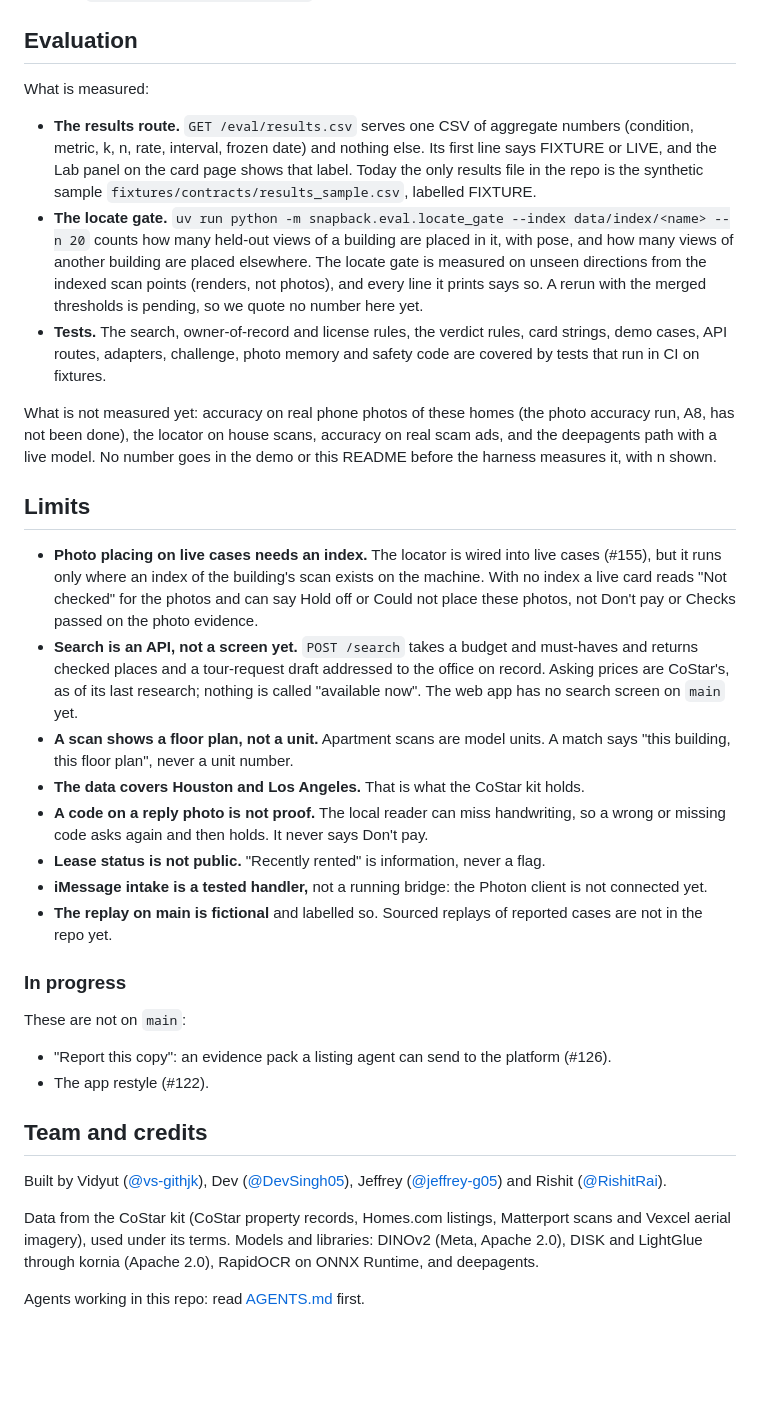
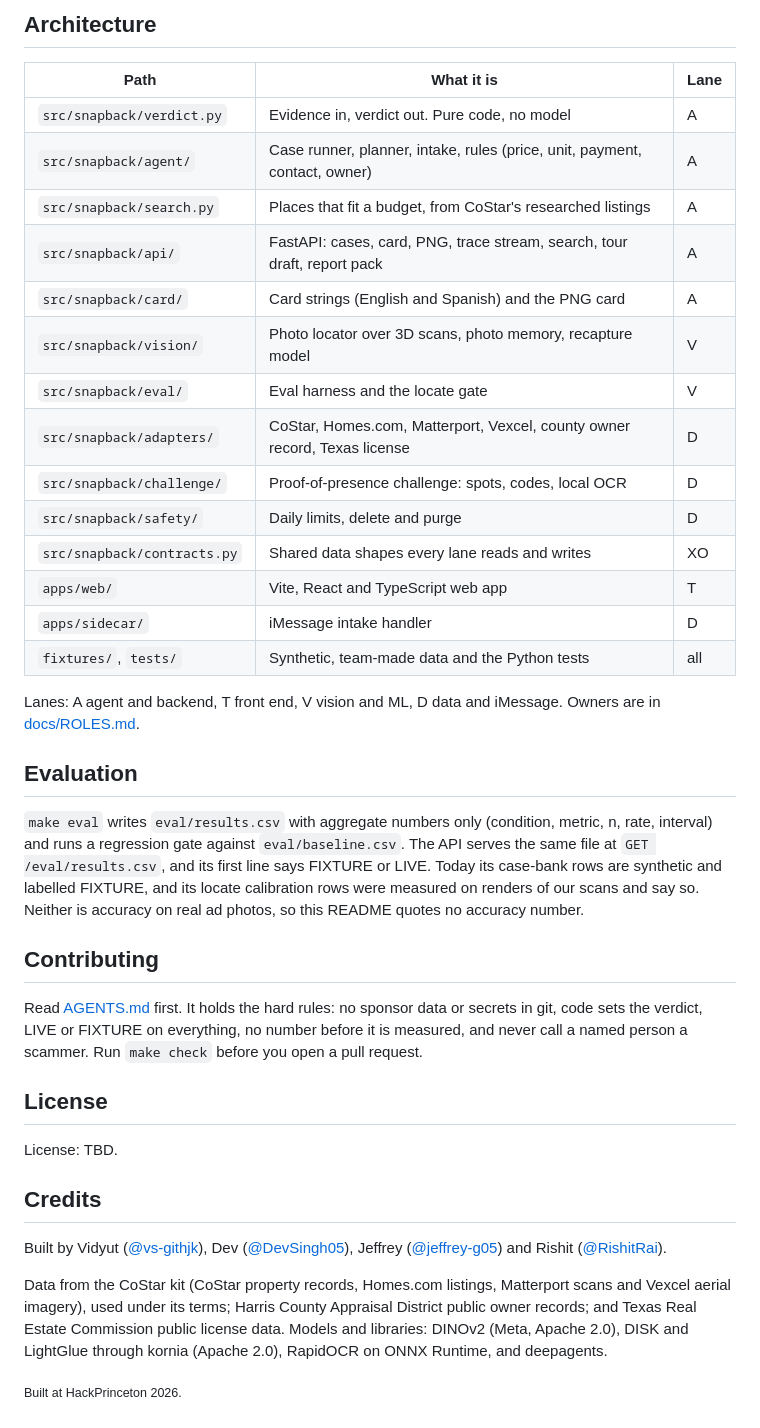
Before and after one commit to DevSingh05/snapback, a Markdown page: README.md, the part around one of its changes. Rendered like a GitHub page; blank space fills up the shorter version.

```diff
--- a/README.md
+++ b/README.md
@@ -193,60 +174,53 @@ TypeScript, pytest, and the web and sidecar tests.
+## Architecture
+
+| Path                        | What it is                                                                 | Lane |
+| --------------------------- | -------------------------------------------------------------------------- | ---- |
+| `src/snapback/verdict.py`   | Evidence in, verdict out. Pure code, no model                              | A    |
+| `src/snapback/agent/`       | Case runner, planner, intake, rules (price, unit, payment, contact, owner) | A    |
+| `src/snapback/search.py`    | Places that fit a budget, from CoStar's researched listings                | A    |
+| `src/snapback/api/`         | FastAPI: cases, card, PNG, trace stream, search, tour draft, report pack   | A    |
+| `src/snapback/card/`        | Card strings (English and Spanish) and the PNG card                        | A    |
+| `src/snapback/vision/`      | Photo locator over 3D scans, photo memory, recapture model                 | V    |
+| `src/snapback/eval/`        | Eval harness and the locate gate                                           | V    |
+| `src/snapback/adapters/`    | CoStar, Homes.com, Matterport, Vexcel, county owner record, Texas license  | D    |
+| `src/snapback/challenge/`   | Proof-of-presence challenge: spots, codes, local OCR                       | D    |
+| `src/snapback/safety/`      | Daily limits, delete and purge                                             | D    |
+| `src/snapback/contracts.py` | Shared data shapes every lane reads and writes                             | XO   |
+| `apps/web/`                 | Vite, React and TypeScript web app                                         | T    |
+| `apps/sidecar/`             | iMessage intake handler                                                    | D    |
+| `fixtures/`, `tests/`       | Synthetic, team-made data and the Python tests                             | all  |
+
+Lanes: A agent and backend, T front end, V vision and ML, D data and iMessage. Owners are in
+[docs/ROLES.md](docs/ROLES.md).
+
 ## Evaluation
 
-What is measured:
+`make eval` writes `eval/results.csv` with aggregate numbers only (condition, metric, n, rate,
+interval) and runs a regression gate against `eval/baseline.csv`. The API serves the same file at
+`GET /eval/results.csv`, and its first line says FIXTURE or LIVE. Today its case-bank rows are
+synthetic and labelled FIXTURE, and its locate calibration rows were measured on renders of our
+scans and say so. Neither is accuracy on real ad photos, so this README quotes no accuracy number.
 
-- **The results route.** `GET /eval/results.csv` serves one CSV of aggregate numbers (condition,
-  metric, k, n, rate, interval, frozen date) and nothing else. Its first line says FIXTURE or
-  LIVE, and the Lab panel on the card page shows that label. Today the only results file in the
-  repo is the synthetic sample `fixtures/contracts/results_sample.csv`, labelled FIXTURE.
-- **The locate gate.** `uv run python -m snapback.eval.locate_gate --index data/index/<name> --n 20`
-  counts how many held-out views of a building are placed in it, with pose, and how many views of
-  another building are placed elsewhere. The locate gate is measured on unseen directions from the
-  indexed scan points (renders, not photos), and every line it prints says so. A rerun with the
-  merged thresholds is pending, so we quote no number here yet.
-- **Tests.** The search, owner-of-record and license rules, the verdict rules, card strings, demo cases, API routes, adapters, challenge, photo
-  memory and safety code are covered by tests that run in CI on fixtures.
+## Contributing
 
-What is not measured yet: accuracy on real phone photos of these homes (the photo accuracy run, A8, has not been done), the locator on house
-scans, accuracy on real scam ads, and the deepagents path with a live model. No number goes in the
-demo or this README before the harness measures it, with n shown.
+Read [AGENTS.md](AGENTS.md) first. It holds the hard rules: no sponsor data or secrets in git, code
+sets the verdict, LIVE or FIXTURE on everything, no number before it is measured, and never call a
+named person a scammer. Run `make check` before you open a pull request.
 
-## Limits
+## License
 
-- **Photo placing on live cases needs an index.** The locator is wired into live cases (#155),
-  but it runs only where an index of the building's scan exists on the machine. With no index a
-  live card reads "Not checked" for the photos and can say Hold off or Could not place these
-  photos, not Don't pay or Checks passed on the photo evidence.
-- **Search is an API, not a screen yet.** `POST /search` takes a budget and must-haves and returns
-  checked places and a tour-request draft addressed to the office on record. Asking prices are
-  CoStar's, as of its last research; nothing is called "available now". The web app has no search
-  screen on `main` yet.
-- **A scan shows a floor plan, not a unit.** Apartment scans are model units. A match says "this
-  building, this floor plan", never a unit number.
-- **The data covers Houston and Los Angeles.** That is what the CoStar kit holds.
-- **A code on a reply photo is not proof.** The local reader can miss handwriting, so a wrong or
-  missing code asks again and then holds. It never says Don't pay.
-- **Lease status is not public.** "Recently rented" is information, never a flag.
-- **iMessage intake is a tested handler,** not a running bridge: the Photon client is not
-  connected yet.
-- **The replay on main is fictional** and labelled so. Sourced replays of reported cases are not
-  in the repo yet.
+License: TBD.
 
-### In progress
-
-These are not on `main`:
-
-- "Report this copy": an evidence pack a listing agent can send to the platform (#126).
-- The app restyle (#122).
-
-## Team and credits
+## Credits
 
 Built by Vidyut ([@vs-githjk](https://github.com/vs-githjk)), Dev
 ([@DevSingh05](https://github.com/DevSingh05)), Jeffrey
 ([@jeffrey-g05](https://github.com/jeffrey-g05)) and Rishit
 ([@RishitRai](https://github.com/RishitRai)).
 
-Data from the CoStar kit (CoStar property records, Homes.com listings, Matterport scans and
-Vexcel aerial imagery), used under its terms. Models and libraries: DINOv2 (Meta, Apache 2.0),
+Data from the CoStar kit (CoStar property records, Homes.com listings, Matterport scans and Vexcel
+aerial imagery), used under its terms; Harris County Appraisal District public owner records; and
+Texas Real Estate Commission public license data. Models and libraries: DINOv2 (Meta, Apache 2.0),
 DISK and LightGlue through kornia (Apache 2.0), RapidOCR on ONNX Runtime, and deepagents.
 
-Agents working in this repo: read [AGENTS.md](AGENTS.md) first.
+<sub>Built at HackPrinceton 2026.</sub>
```
Also changed, not shown: other parts of README.md (+133 -152 lines), docs/images/paste-the-ad.png (added).
